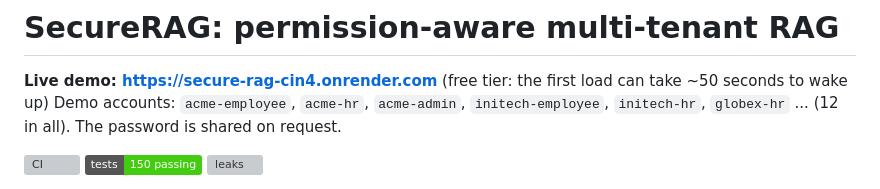
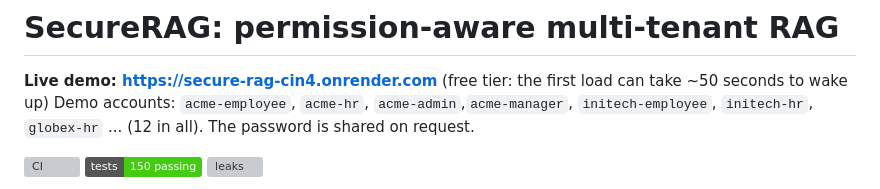
Before and after one commit to poojitha1603/Secure-RAG-, a Markdown page: README.md, the part around the change. Drawn GitHub-style; badges without logos; grey boxes are pictures that could not be loaded.

Commit message:
Add 'acme-manager' to demo accounts
Updated demo accounts list in README.

```diff
--- a/README.md
+++ b/README.md
@@ -1,7 +1,7 @@
 # SecureRAG: permission-aware multi-tenant RAG
 
 **Live demo: https://secure-rag-cin4.onrender.com** (free tier: the first load can take ~50 seconds to wake up)
-Demo accounts: `acme-employee`, `acme-hr`, `acme-admin`, `initech-employee`, `initech-hr`, `globex-hr` ... (12 in all). The password is shared on request.
+Demo accounts: `acme-employee`, `acme-hr`, `acme-admin`,`acme-manager`, `initech-employee`, `initech-hr`, `globex-hr` ... (12 in all). The password is shared on request.
 
 ![CI](https://github.com/poojitha1603/Secure-RAG-/actions/workflows/ci.yml/badge.svg) ![tests](https://img.shields.io/badge/tests-150%20passing-brightgreen) ![leaks](https://img.shields.io/badge/adversarial%20leaks-0%20%2F%20624-brightgreen)
 
```
